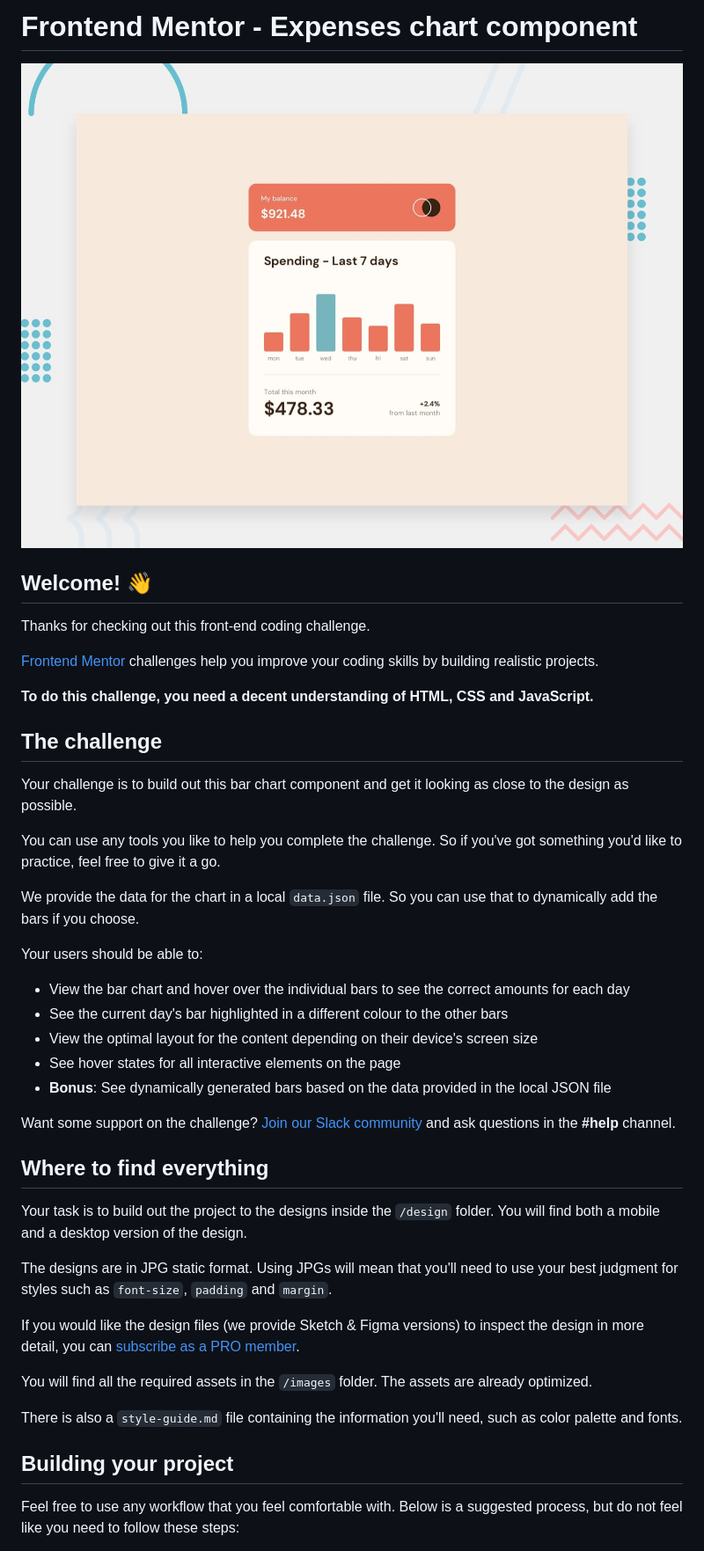
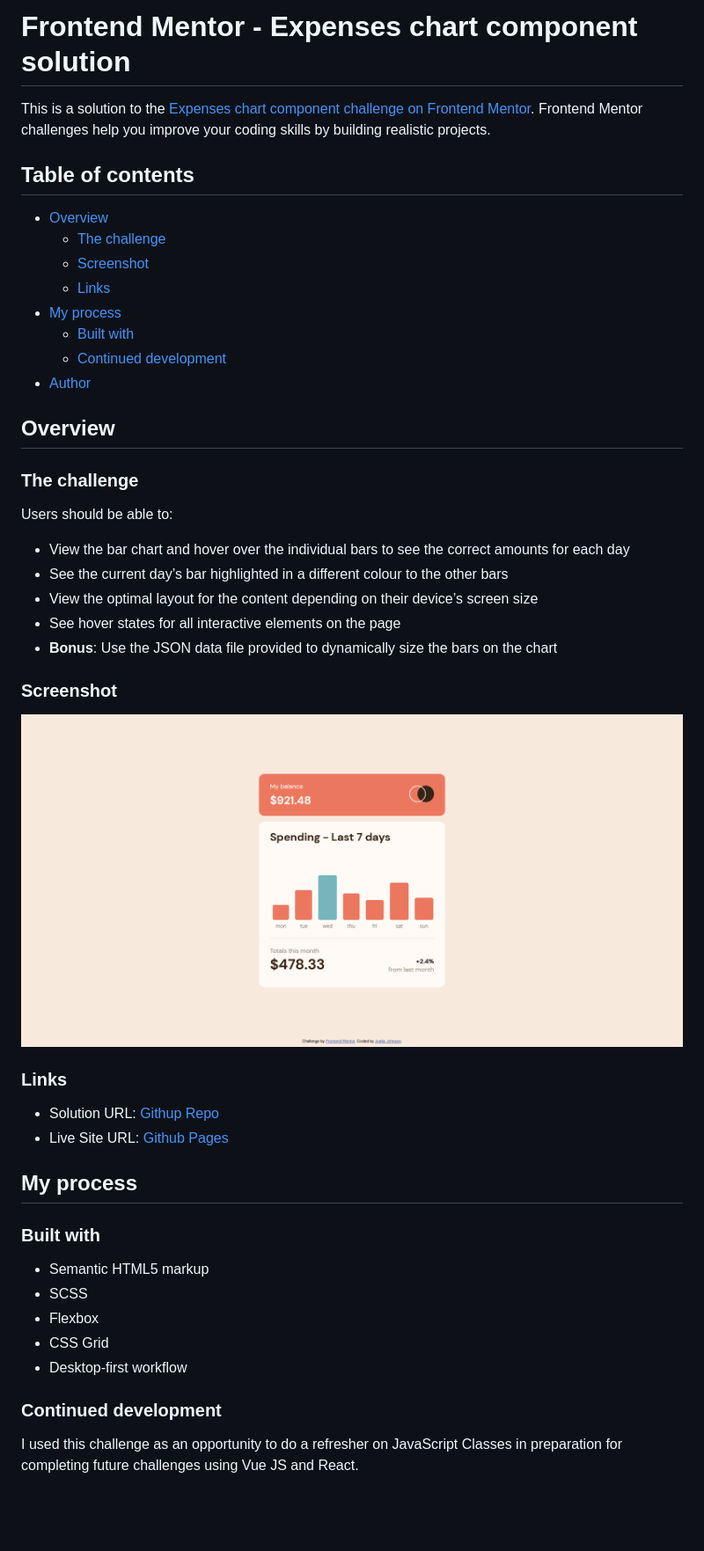
Before and after one commit to johnsonjoelle/FEM-expenses-chart-component, a Markdown page: README.md, the part around the change printed below. Shown: that part at 88% size. Rendered like a GitHub page; pictures changed too: screenshot.png (added); blank space fills up the shorter version.

```diff
--- a/README.md
+++ b/README.md
@@ -1,46 +1,50 @@
-# Frontend Mentor - Expenses chart component
+# Frontend Mentor - Expenses chart component solution
 
-![Design preview for the Expenses chart component coding challenge](./design/desktop-preview.jpg)
+This is a solution to the [Expenses chart component challenge on Frontend Mentor](https://www.frontendmentor.io/challenges/expenses-chart-component-e7yJBUdjwt). Frontend Mentor challenges help you improve your coding skills by building realistic projects.
 
-## Welcome! 👋
+## Table of contents
 
-Thanks for checking out this front-end coding challenge.
+- [Overview](#overview)
+  - [The challenge](#the-challenge)
+  - [Screenshot](#screenshot)
+  - [Links](#links)
+- [My process](#my-process)
+  - [Built with](#built-with)
+  - [Continued development](#continued-development)
+- [Author](#author)
 
-[Frontend Mentor](https://www.frontendmentor.io) challenges help you improve your coding skills by building realistic projects.
+## Overview
 
-**To do this challenge, you need a decent understanding of HTML, CSS and JavaScript.**
+### The challenge
 
-## The challenge
-
-Your challenge is to build out this bar chart component and get it looking as close to the design as possible.
-
-You can use any tools you like to help you complete the challenge. So if you've got something you'd like to practice, feel free to give it a go.
-
-We provide the data for the chart in a local `data.json` file. So you can use that to dynamically add the bars if you choose.
-
-Your users should be able to:
+Users should be able to:
 
 - View the bar chart and hover over the individual bars to see the correct amounts for each day
-- See the current day's bar highlighted in a different colour to the other bars
-- View the optimal layout for the content depending on their device's screen size
+- See the current day’s bar highlighted in a different colour to the other bars
+- View the optimal layout for the content depending on their device’s screen size
 - See hover states for all interactive elements on the page
-- **Bonus**: See dynamically generated bars based on the data provided in the local JSON file
+- **Bonus**: Use the JSON data file provided to dynamically size the bars on the chart
 
-Want some support on the challenge? [Join our Slack community](https://www.frontendmentor.io/slack) and ask questions in the **#help** channel.
+### Screenshot
 
-## Where to find everything
+![Screenshot](./screenshot.png)
 
-Your task is to build out the project to the designs inside the `/design` folder. You will find both a mobile and a desktop version of the design.
+### Links
 
-The designs are in JPG static format. Using JPGs will mean that you'll need to use your best judgment for styles such as `font-size`, `padding` and `margin`.
+- Solution URL: [Githup Repo](https://github.com/johnsonjoelle/FEM-expenses-chart-component)
+- Live Site URL: [Github Pages](https://johnsonjoelle.github.io/FEM-expenses-chart-component/)
 
-If you would like the design files (we provide Sketch & Figma versions) to inspect the design in more detail, you can [subscribe as a PRO member](https://www.frontendmentor.io/pro).
+## My process
 
-You will find all the required assets in the `/images` folder. The assets are already optimized.
+### Built with
 
-There is also a `style-guide.md` file containing the information you'll need, such as color palette and fonts.
+- Semantic HTML5 markup
+- SCSS
+- Flexbox
+- CSS Grid
+- Desktop-first workflow
 
-## Building your project
+### Continued development
 
-Feel free to use any workflow that you feel comfortable with. Below is a suggested process, but do not feel like you need to follow these steps:
+I used this challenge as an opportunity to do a refresher on JavaScript Classes in preparation for completing future challenges using Vue JS and React.
 
```
Also changed, not shown: other parts of README.md (+3 -50 lines), README-template.md (deleted, +0 -114 lines), 4 other files.
